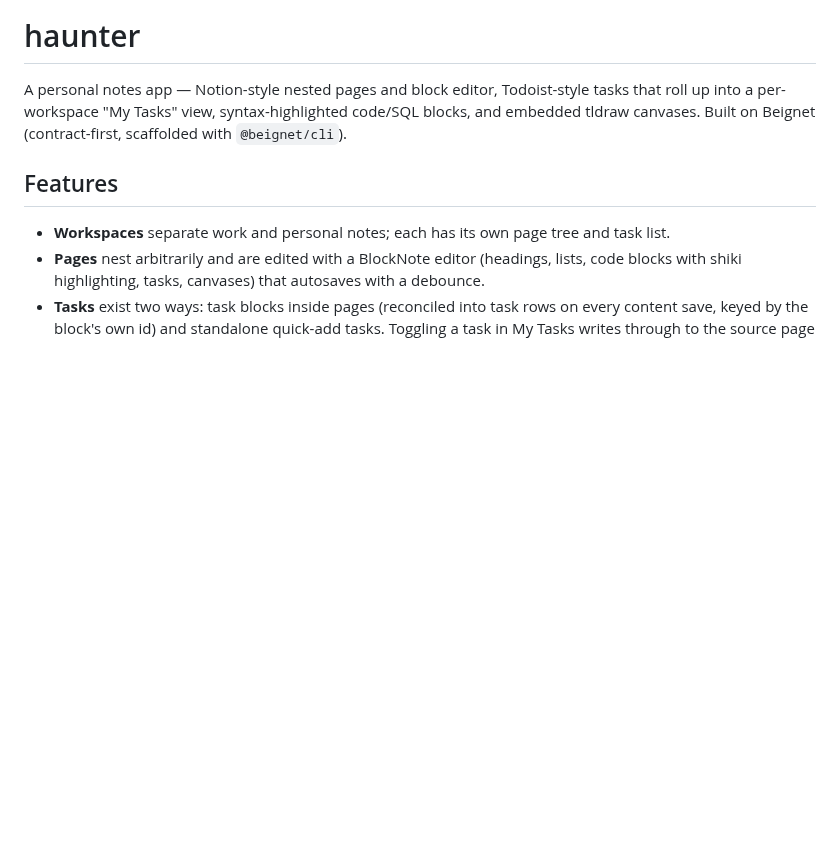
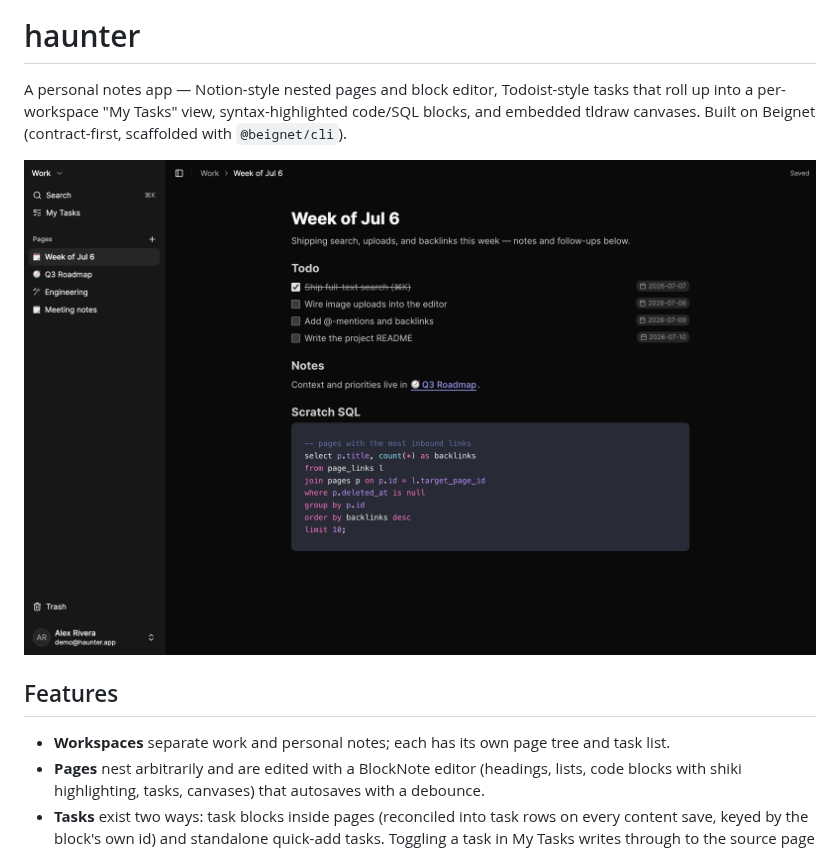
Before and after one commit to taylorbryant/haunter, a Markdown page: README.md, the part around the change. GitHub-like rendering; pictures changed too: docs/screenshot.png (added); blank space fills up the shorter version.

Commit message:
Add app screenshot to README
Co-Authored-By: Claude Fable 5 <noreply@anthropic.com>

```diff
--- a/README.md
+++ b/README.md
@@ -4,6 +4,8 @@ A personal notes app — Notion-style nested pages and block editor, Todoist-sty
 tasks that roll up into a per-workspace "My Tasks" view, syntax-highlighted
 code/SQL blocks, and embedded tldraw canvases. Built on Beignet
 (contract-first, scaffolded with `@beignet/cli`).
+
+![Haunter — a weekly page with tasks, an inline page mention, and a syntax-highlighted SQL block](docs/screenshot.png)
 
 ## Features
 
```
